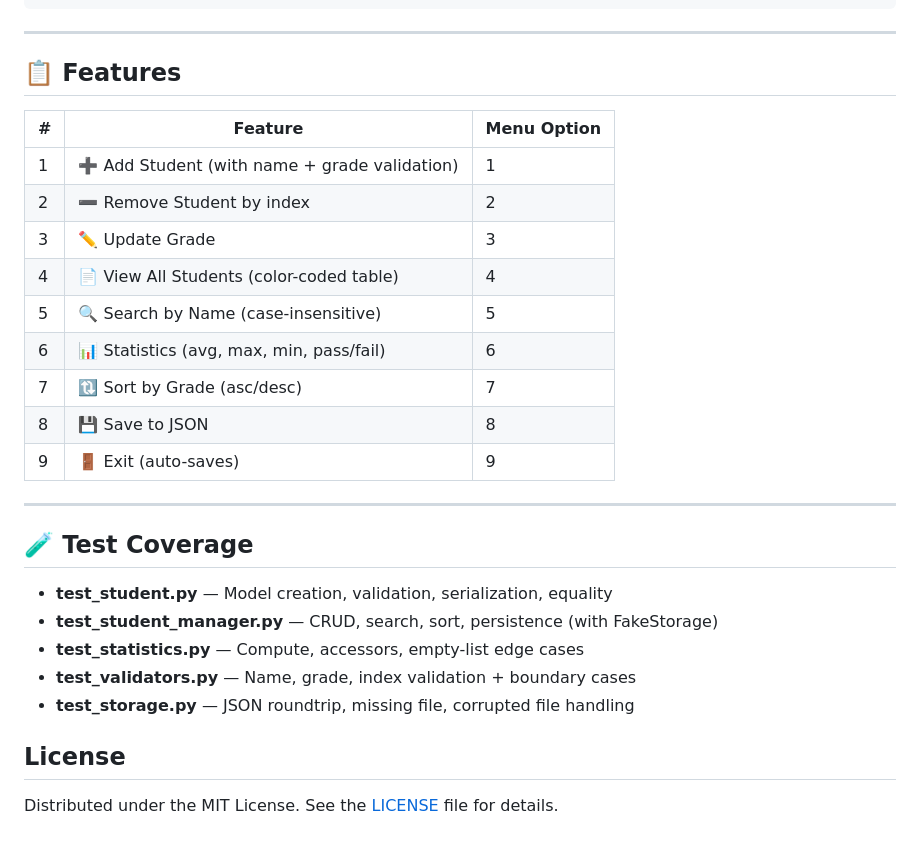
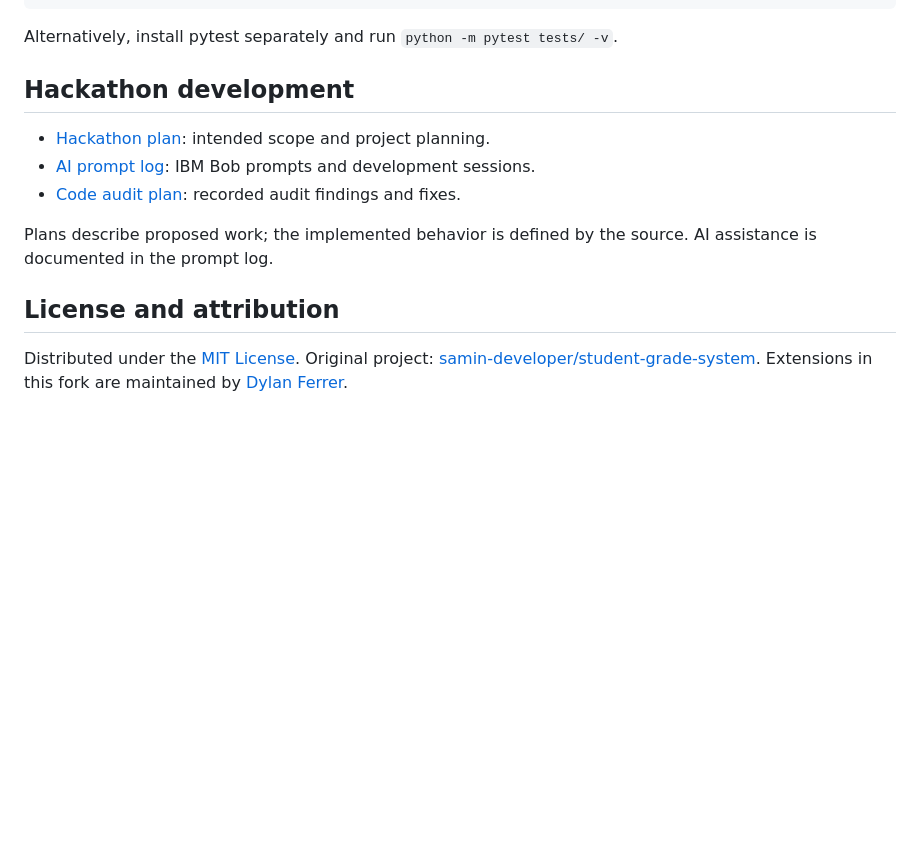
Before and after one commit to dylanf32/student-grade-system, a Markdown page: README.md, the part around one of its changes. Drawn GitHub-style; blank space fills up the shorter version.

Commit message:
docs: clarify project overview, setup, and repository guide

````diff
--- a/README.md
+++ b/README.md
@@ -92,33 +73,16 @@ python -m pytest tests/ -v
 python -m unittest discover -s tests -v
 ```
 
----
+Alternatively, install pytest separately and run `python -m pytest tests/ -v`.
 
-## 📋 Features
+## Hackathon development
 
-| # | Feature | Menu Option |
-|---|---|---|
-| 1 | ➕ Add Student (with name + grade validation) | 1 |
-| 2 | ➖ Remove Student by index | 2 |
-| 3 | ✏️ Update Grade | 3 |
-| 4 | 📄 View All Students (color-coded table) | 4 |
-| 5 | 🔍 Search by Name (case-insensitive) | 5 |
-| 6 | 📊 Statistics (avg, max, min, pass/fail) | 6 |
-| 7 | 🔃 Sort by Grade (asc/desc) | 7 |
-| 8 | 💾 Save to JSON | 8 |
-| 9 | 🚪 Exit (auto-saves) | 9 |
+- [Hackathon plan](HACKATHON_PLAN.md): intended scope and project planning.
+- [AI prompt log](ai-prompts/README.md): IBM Bob prompts and development sessions.
+- [Code audit plan](code-audit-fixes-plan.md): recorded audit findings and fixes.
 
----
+Plans describe proposed work; the implemented behavior is defined by the source. AI assistance is documented in the prompt log.
 
-## 🧪 Test Coverage
+## License and attribution
 
-- **test_student.py** — Model creation, validation, serialization, equality
-- **test_student_manager.py** — CRUD, search, sort, persistence (with FakeStorage)
-- **test_statistics.py** — Compute, accessors, empty-list edge cases
-- **test_validators.py** — Name, grade, index validation + boundary cases
-- **test_storage.py** — JSON roundtrip, missing file, corrupted file handling
-
-
-## License
-
-Distributed under the MIT License. See the [LICENSE](LICENSE) file for details.
+Distributed under the [MIT License](LICENSE). Original project: [samin-developer/student-grade-system](https://github.com/samin-developer/student-grade-system). Extensions in this fork are maintained by [Dylan Ferrer](https://github.com/dylanf32).
````
Also changed, not shown: other parts of README.md (+58 -77 lines).
